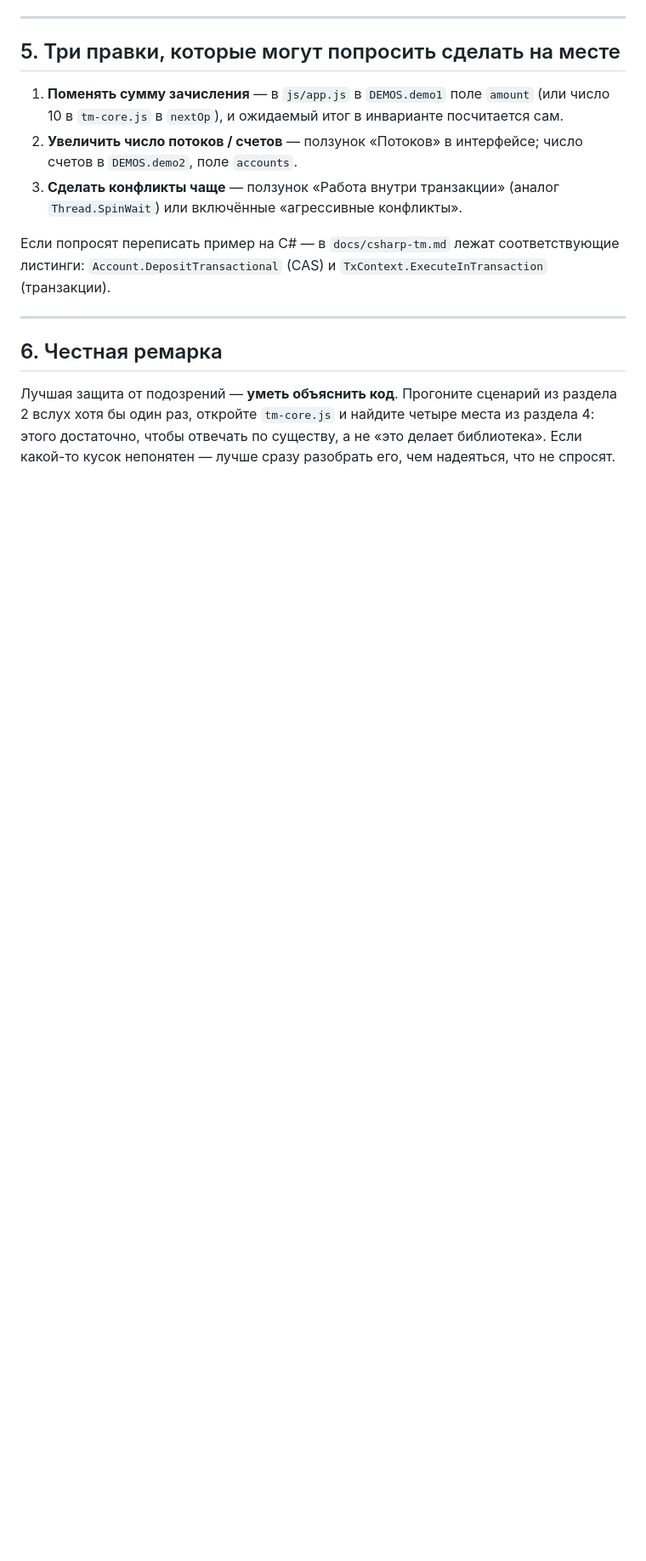
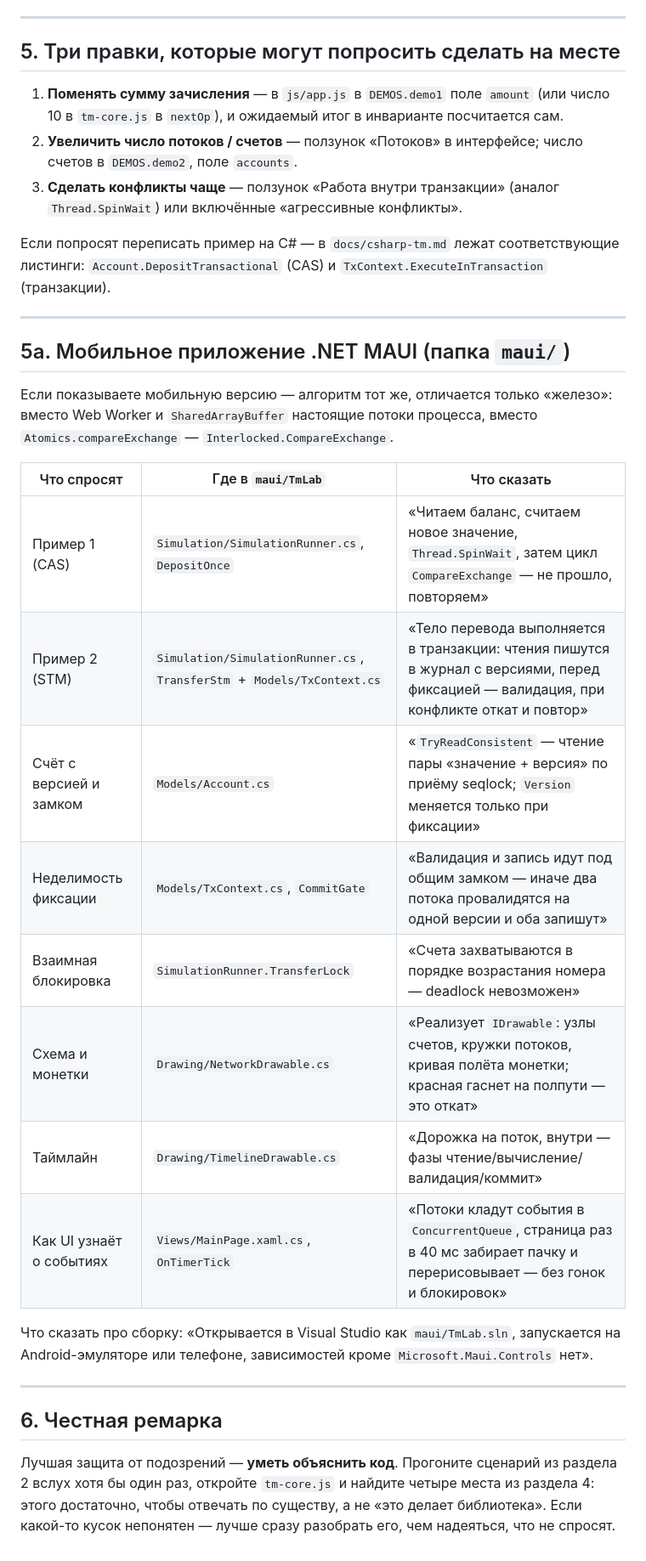
Before and after one commit to AtesiT/memTransaction, a Markdown page: web/docs/zashchita.md, the part around the change. Shown at 85% size. GitHub-like rendering; blank space fills up the shorter version.

```diff
--- a/web/docs/zashchita.md
+++ b/web/docs/zashchita.md
@@ -143,6 +143,29 @@ STM начнёт часто откатывать и переигрывать т
 
 ---
 
+## 5а. Мобильное приложение .NET MAUI (папка `maui/`)
+
+Если показываете мобильную версию — алгоритм тот же, отличается только «железо»:
+вместо Web Worker и `SharedArrayBuffer` настоящие потоки процесса, вместо
+`Atomics.compareExchange` — `Interlocked.CompareExchange`.
+
+| Что спросят | Где в `maui/TmLab` | Что сказать |
+|---|---|---|
+| Пример 1 (CAS) | `Simulation/SimulationRunner.cs`, `DepositOnce` | «Читаем баланс, считаем новое значение, `Thread.SpinWait`, затем цикл `CompareExchange` — не прошло, повторяем» |
+| Пример 2 (STM) | `Simulation/SimulationRunner.cs`, `TransferStm` + `Models/TxContext.cs` | «Тело перевода выполняется в транзакции: чтения пишутся в журнал с версиями, перед фиксацией — валидация, при конфликте откат и повтор» |
+| Счёт с версией и замком | `Models/Account.cs` | «`TryReadConsistent` — чтение пары «значение + версия» по приёму seqlock; `Version` меняется только при фиксации» |
+| Неделимость фиксации | `Models/TxContext.cs`, `CommitGate` | «Валидация и запись идут под общим замком — иначе два потока провалидятся на одной версии и оба запишут» |
+| Взаимная блокировка | `SimulationRunner.TransferLock` | «Счета захватываются в порядке возрастания номера — deadlock невозможен» |
+| Схема и монетки | `Drawing/NetworkDrawable.cs` | «Реализует `IDrawable`: узлы счетов, кружки потоков, кривая полёта монетки; красная гаснет на полпути — это откат» |
+| Таймлайн | `Drawing/TimelineDrawable.cs` | «Дорожка на поток, внутри — фазы чтение/вычисление/валидация/коммит» |
+| Как UI узнаёт о событиях | `Views/MainPage.xaml.cs`, `OnTimerTick` | «Потоки кладут события в `ConcurrentQueue`, страница раз в 40 мс забирает пачку и перерисовывает — без гонок и блокировок» |
+
+Что сказать про сборку: «Открывается в Visual Studio как `maui/TmLab.sln`,
+запускается на Android-эмуляторе или телефоне, зависимостей кроме
+`Microsoft.Maui.Controls` нет».
+
+---
+
 ## 6. Честная ремарка
 
 Лучшая защита от подозрений — **уметь объяснить код**. Прогоните сценарий из
```
Also changed, not shown: web/README.md (+1 -0 lines).
